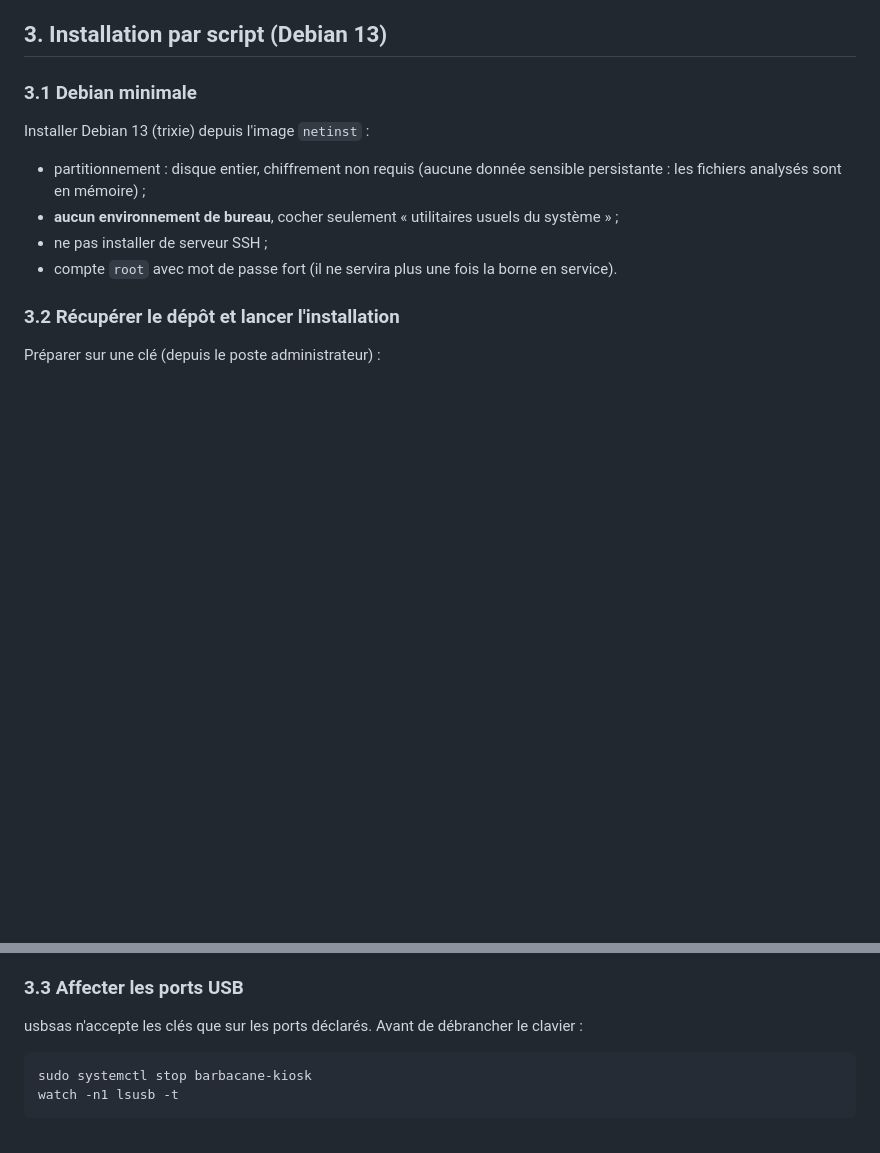
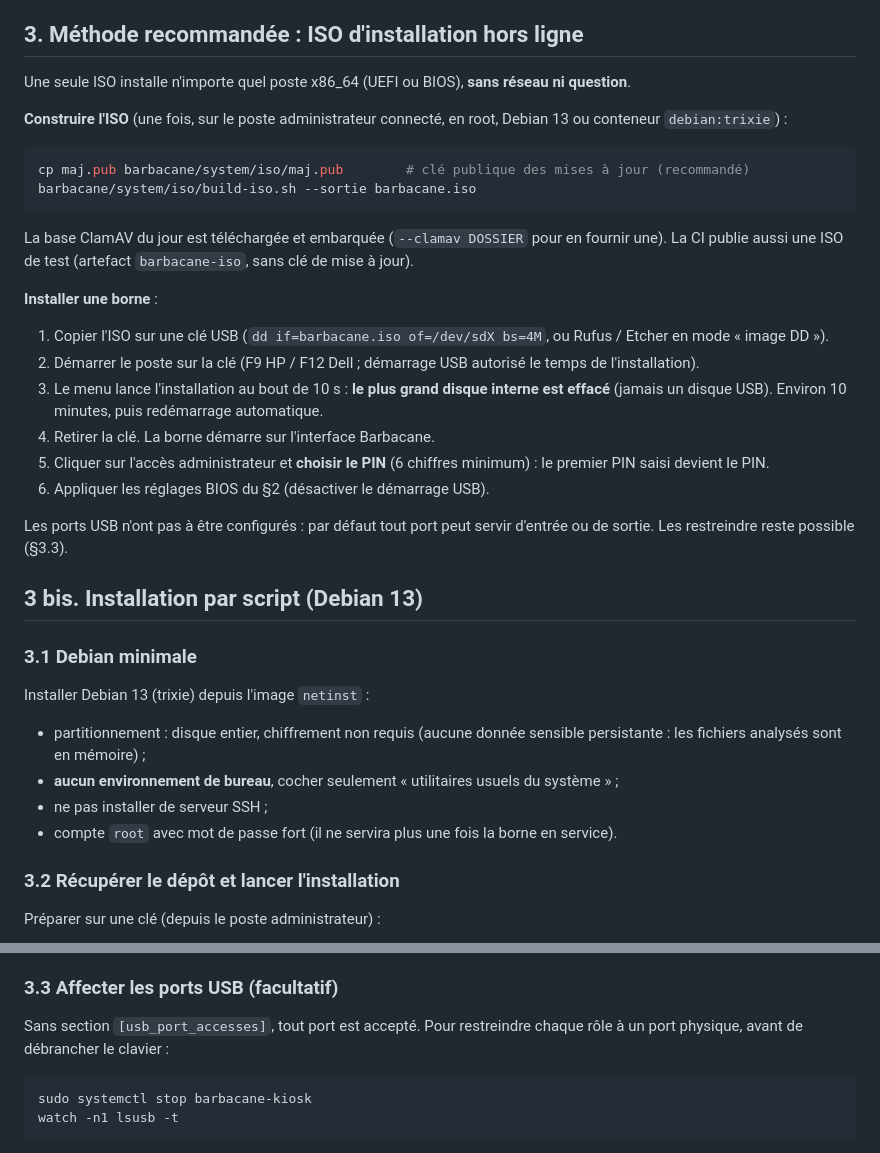
Before and after one commit to cea-sec/usbsas, a Markdown page: docs/installation.md, 2 parts joined by grey strips. GitHub-like rendering; blank space fills up the shorter version.

Commit message:
docs : installation par l'ISO
Co-Authored-By: Claude Opus 5.5 <noreply@anthropic.com>
Claude-Session: https://claude.ai/code/session_01G9GtiEHXAwx4shcLudxbDS

````diff
--- a/docs/installation.md
+++ b/docs/installation.md
@@ -27,7 +27,35 @@ de préférence) qui génère les clés de signature et les paquets de mise à j
 7. Désactiver les ports USB non utilisés (si le BIOS le permet) et la **sortie** de veille par USB.
 8. Activer la détection d'ouverture du boîtier (*Chassis Intrusion*) si disponible.
 
-## 3. Installation par script (Debian 13)
+## 3. Méthode recommandée : ISO d'installation hors ligne
+
+Une seule ISO installe n'importe quel poste x86_64 (UEFI ou BIOS), **sans réseau
+ni question**.
+
+**Construire l'ISO** (une fois, sur le poste administrateur connecté, en root, Debian 13
+ou conteneur `debian:trixie`) :
+
+```sh
+cp maj.pub barbacane/system/iso/maj.pub        # clé publique des mises à jour (recommandé)
+barbacane/system/iso/build-iso.sh --sortie barbacane.iso
+```
+
+La base ClamAV du jour est téléchargée et embarquée (`--clamav DOSSIER` pour en
+fournir une). La CI publie aussi une ISO de test (artefact `barbacane-iso`, sans clé de mise à jour).
+
+**Installer une borne** :
+1. Copier l'ISO sur une clé USB (`dd if=barbacane.iso of=/dev/sdX bs=4M`, ou Rufus / Etcher en mode « image DD »).
+2. Démarrer le poste sur la clé (F9 HP / F12 Dell ; démarrage USB autorisé le temps de l'installation).
+3. Le menu lance l'installation au bout de 10 s : **le plus grand disque interne est effacé**
+   (jamais un disque USB). Environ 10 minutes, puis redémarrage automatique.
+4. Retirer la clé. La borne démarre sur l'interface Barbacane.
+5. Cliquer sur l'accès administrateur et **choisir le PIN** (6 chiffres minimum) : le premier PIN saisi devient le PIN.
+6. Appliquer les réglages BIOS du §2 (désactiver le démarrage USB).
+
+Les ports USB n'ont pas à être configurés : par défaut tout port peut servir
+d'entrée ou de sortie. Les restreindre reste possible (§3.3).
+
+## 3 bis. Installation par script (Debian 13)
 
 ### 3.1 Debian minimale
 
@@ -64,9 +92,9 @@ Le script (relançable sans risque) :
 7. demande le **PIN administrateur** (6 chiffres minimum) ;
 8. avec `--couper-reseau` : désactive et masque tous les services réseau.
 
-### 3.3 Affecter les ports USB
+### 3.3 Affecter les ports USB (facultatif)
 
-usbsas n'accepte les clés que sur les ports déclarés. Avant de débrancher le clavier :
+Sans section `[usb_port_accesses]`, tout port est accepté. Pour restreindre chaque rôle à un port physique, avant de débrancher le clavier :
 
 ```shell
 sudo systemctl stop barbacane-kiosk
````
